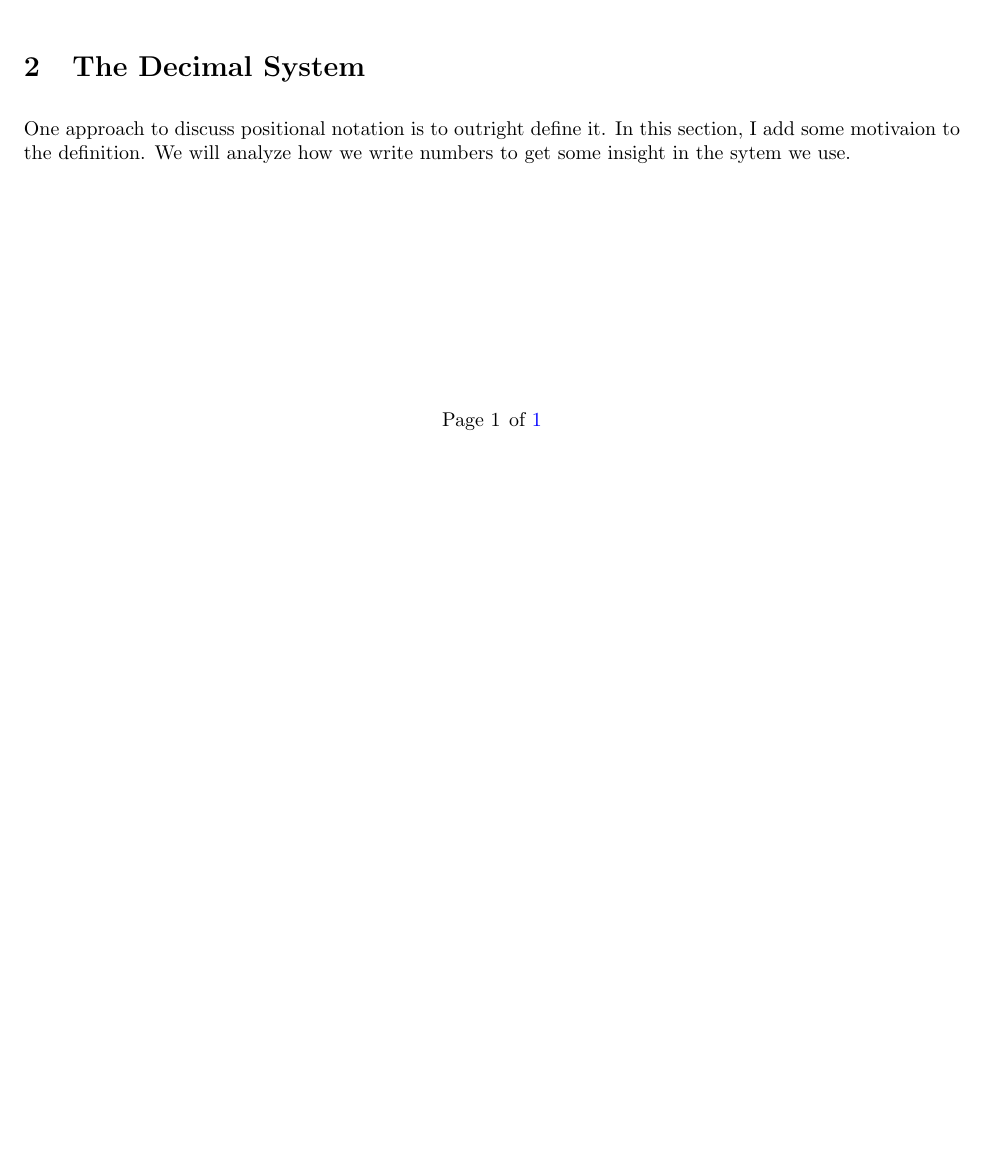
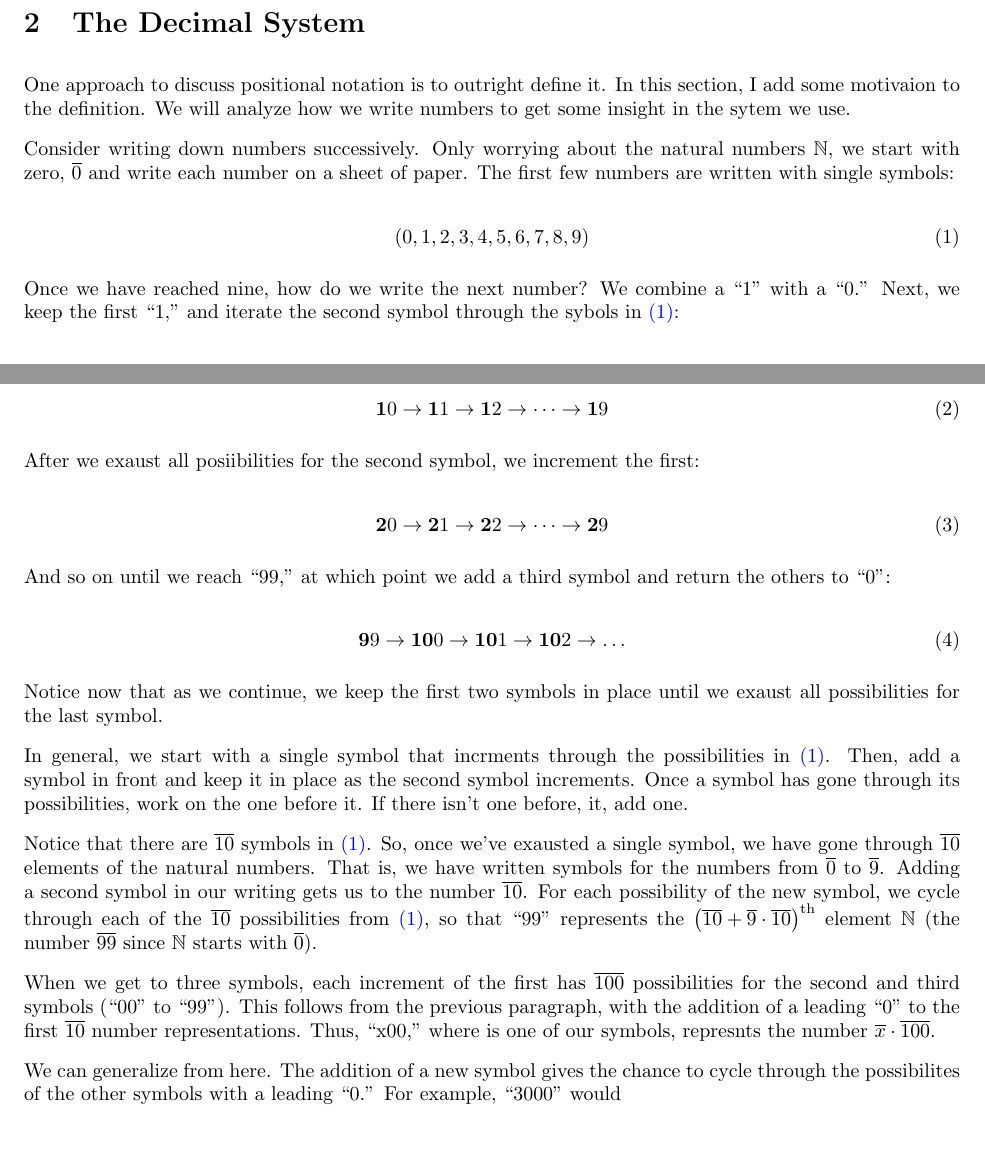
Before and after one commit to john-h-wood/lmp-journal, a LaTeX document (math-positionalNotation/math-positionalNotation.tex): part of the page before the commit and two parts of pages 1 and 2 of 2 after it, the two joined at a grey line, cut so that both start at the same text, the shorter picture padded with empty space. Compiled offline with pdfLaTeX.

Commit message:
Changes from yesterday

```diff
--- a/math-positionalNotation/math-positionalNotation.tex
+++ b/math-positionalNotation/math-positionalNotation.tex
@@ -26,6 +26,40 @@
 	\section{The Decimal System}
 	One approach to discuss positional notation is to outright define it. In this section, I add some motivaion to the definition. We will analyze how we write numbers to get some insight in the sytem we use.
 
+	Consider writing down numbers successively. Only worrying about the natural numbers $\N$, we start with zero, $\overline{0}$ and write each number on a sheet of paper. The first few numbers are written with single symbols:
+
+	\begin{equation}\label{eq1}
+		\pqty{0, 1, 2, 3, 4, 5, 6, 7, 8, 9}
+	\end{equation}
 
 
+	Once we have reached nine, how do we write the next number? We combine a ``1'' with a ``0.'' Next, we keep the first ``1,'' and iterate the second symbol through the sybols in \reff{eq1}:
+
+	\begin{equation}\label{eq2}
+		\bm{1}0\to \bm{1}1\to\bm{1}2\to\dots\to\bm{1}9
+	\end{equation}
+
+	After we exaust all posiibilities for the second symbol, we increment the first:
+
+		\begin{equation}\label{eq3}
+		\bm{2}0\to \bm{2}1\to\bm{2}2\to\dots\to\bm{2}9
+		\end{equation}
+
+	And so on until we reach ``99,'' at which point we add a third symbol and return the others to ``0'':
+
+		\begin{equation}\label{eq4}
+		\bm{9}9\to\bm{10}0\to\bm{10}1\to\bm{10}2\to\dots
+		\end{equation}
+
+	Notice now that as we continue, we keep the first two symbols in place until we exaust all possibilities for the last symbol.
+
+	In general, we start with a single symbol that incrments through the possibilities in \reff{eq1}. Then, add a symbol in front and keep it in place as the second symbol increments. Once a symbol has gone through its possibilities, work on the one before it. If there isn't one before, it, add one.
+
+	Notice that there are $\overline{10}$ symbols in \reff{eq1}. So, once we've exausted a single symbol, we have gone through $\overline{10}$ elements of the natural numbers. That is, we have written symbols for the numbers from $\overline{0}$ to $\overline{9}$. Adding a second symbol in our writing gets us to the number $\overline{10}$. For each possibility of the new symbol, we cycle through each of the $\overline{10}$ possibilities from \reff{eq1}, so that ``99'' represents the $\pqty{\overline{10}+\overline{9}\cdot\overline{10}}^\text{th}$ element $\N$ (the number $\overline{99}$ since $\N$ starts with $\overline{0}$).
+
+	When we get to three symbols, each increment of the first has $\overline{100}$ possibilities for the second and third symbols (``00'' to ``99''). This follows from the previous paragraph, with the addition of a leading ``0'' to the first $\overline{10}$ number representations. Thus, ``x00,'' where is one of our symbols, represnts the number $\overline{x}\cdot\overline{100}$.
+
+	%TODO address leading zeros
+
+	We can generalize from here. The addition of a new symbol gives the chance to cycle through the possibilites of the other symbols with a leading ``0.'' For example, ``3000'' would
 \end{document}
```
Also changed, not shown: math-positionalNotation/math-positionalNotation.pdf.
